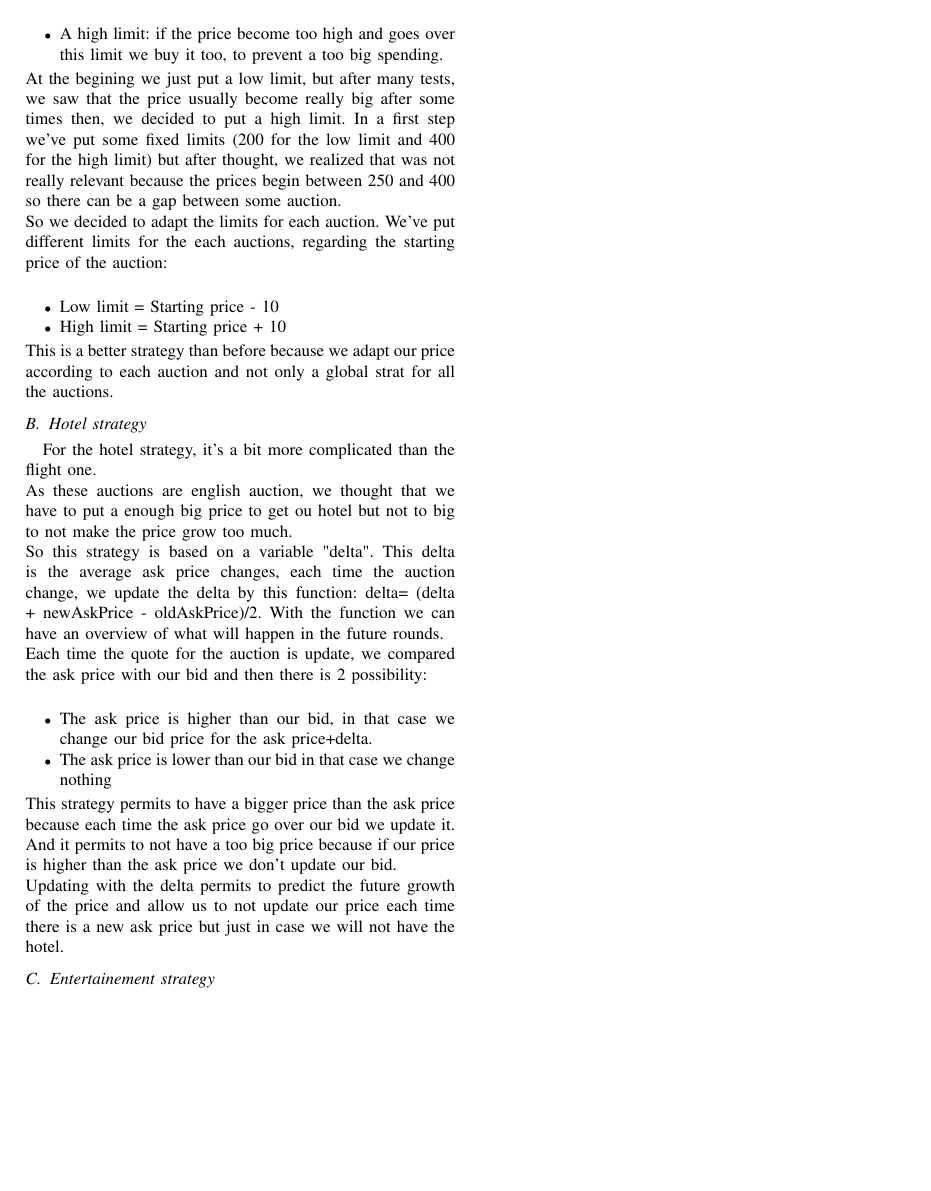
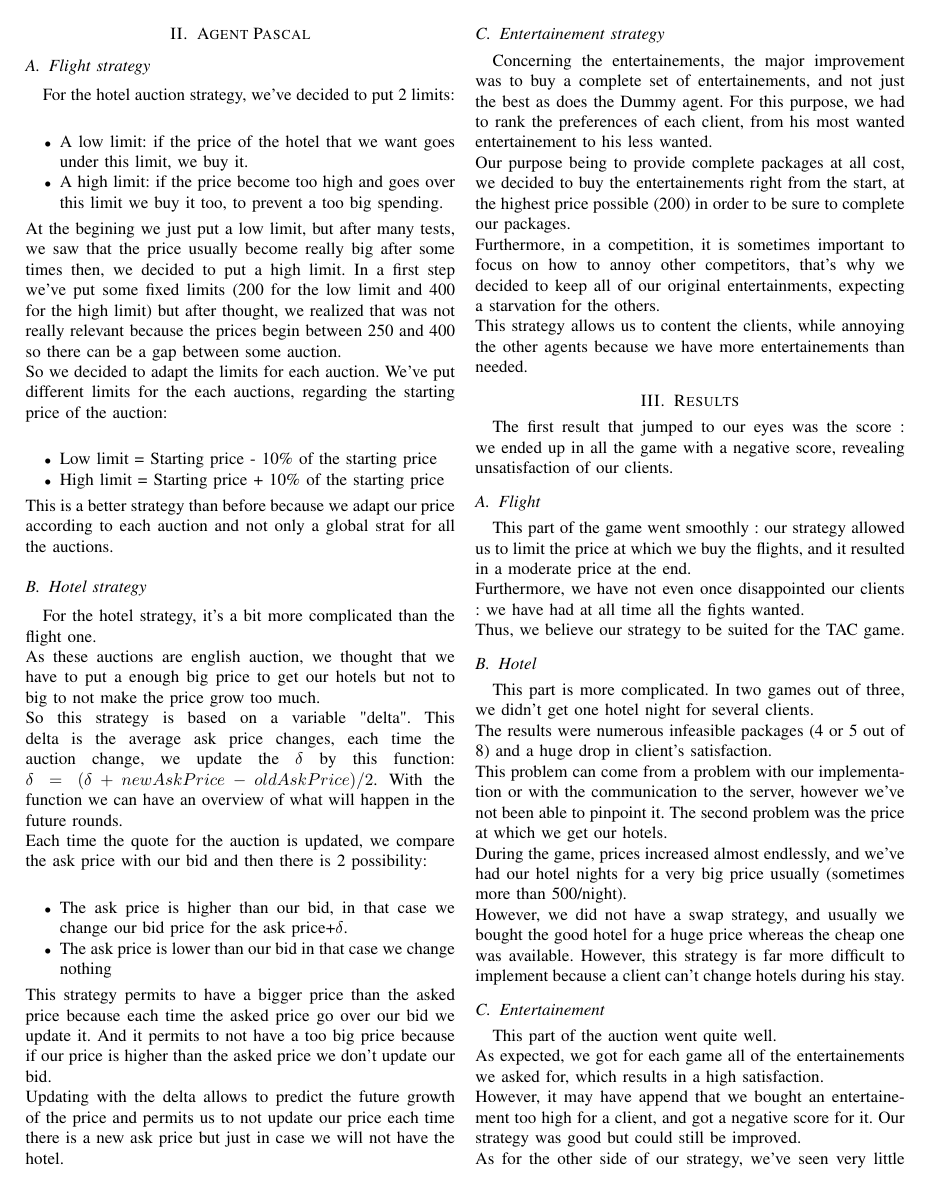
Before and after one commit to ElyKar/TAC-game, a LaTeX paper (Report/report.tex, which reads Report/parts/Results.tex, Report/parts/Strat.tex): page 2 of 2 before the commit and page 2 of 3 after it. Compiled offline with pdfLaTeX.

Commit message:
Update report

```diff
--- /dev/null
+++ b/Report/parts/Results.tex
@@ -0,0 +1,26 @@
+\section{Results}
+
+The first result that jumped to our eyes was the score : we ended up in all the game with a negative score, revealing unsatisfaction of our clients.
+
+\subsection{Flight}
+This part of the game went smoothly : our strategy allowed us to limit the price at which we buy the flights, and it resulted in a moderate price at the end.\\
+Furthermore, we have not even once disappointed our clients : we have had at all time all the fights wanted.\\
+Thus, we believe our strategy to be suited for the TAC game.
+
+\subsection{Hotel}
+This part is more complicated. In two games out of three, we didn't get one hotel night for several clients.\\
+The results were numerous infeasible packages (4 or 5 out of 8) and a huge drop in client's satisfaction.\\
+This problem can come from a problem with our implementation or with the communication to the server, however we've not been able to pinpoint it.
+The second problem was the price at which we get our hotels.\\
+During the game, prices increased almost endlessly, and we've had our hotel nights for a very big price usually (sometimes more than 500/night).\\
+However, we did not have a swap strategy, and usually we bought the good hotel for a huge price whereas the cheap one was available. However, this strategy is far more difficult to implement because a client can't change hotels during his stay.
+
+\subsection{Entertainement}
+This part of the auction went quite well.\\
+As expected, we got for each game all of the entertainements we asked for, which results in a high satisfaction.\\
+However, it may have append that we bought an entertainement too high for a client, and got a negative score for it. Our strategy was good but could still be improved.\\
+As for the other side of our strategy, we've seen very little effects : the other agents did not seem to suffer from the starvation we tried to induce.
+
+\subsection{General}
+As we've seen, the main problem with our strategies was the price. We had one of the highest satisfaction score in each game, but ended up with a negative result because we bought hotels and entertainements too expensive.\\
+However, this behaviour was a risk we were willing to take, so the real problem according to us is the hotel nights we couldn't get, which was a real hard hit.
--- a/Report/parts/Strat.tex
+++ b/Report/parts/Strat.tex
@@ -1,4 +1,4 @@
-\section{Strategies}
+\section{Agent Pascal}
 
 \subsection{Flight strategy}
 
@@ -11,22 +11,28 @@ At the begining we just put a low limit, but after many tests, we saw that the p
 In a first step we've put some fixed limits (200 for the low limit and 400 for the high limit) but after thought, we realized that was not really relevant because the prices begin between 250 and 400 so there can be a gap between some auction.\\
 So we decided to adapt the limits for each auction. We've put different limits for the each auctions, regarding the starting price of the auction:\\
 \begin{itemize}
-\item Low limit = Starting price - 10% of the starting price
-\item High limit = Starting price + 10% of the starting price
+\item Low limit = Starting price - 10\% of the starting price
+\item High limit = Starting price + 10\% of the starting price
 \end{itemize}
 This is a better strategy than before because we adapt our price according to each auction and not only a global strat for all the auctions.
 
 \subsection{Hotel strategy}
 
 For the hotel strategy, it's a bit more complicated than the flight one.\\
-As these auctions are english auction, we thought that we have to put a enough big price to get ou hotel but not to big to not make the price grow too much.\\
-So this strategy is based on a variable "delta". This delta is the average ask price changes, each time the auction change, we update the delta by this function: delta= (delta + newAskPrice - oldAskPrice)/2. With the function we can have an overview of what will happen in the future rounds.\\
-Each time the quote for the auction is update, we compared the ask price with our bid and then there is 2 possibility:\\
+As these auctions are english auction, we thought that we have to put a enough big price to get our hotels but not to big to not make the price grow too much.\\
+So this strategy is based on a variable "delta". This delta is the average ask price changes, each time the auction change, we update the $\delta$ by this function: $\delta = (\delta + newAskPrice - oldAskPrice)/2$. With the function we can have an overview of what will happen in the future rounds.\\
+Each time the quote for the auction is updated, we compare the ask price with our bid and then there is 2 possibility:\\
 \begin{itemize}
-\item The ask price is higher than our bid, in that case we change our bid price for the ask price+delta.
+\item The ask price is higher than our bid, in that case we change our bid price for the ask price+$\delta$.
 \item The ask price is lower than our bid in that case we change nothing
 \end{itemize}
-This strategy permits to have a bigger price than the ask price because each time the ask price go over our bid we update it. And it permits to not have a too big price because if our price is higher than the ask price we don't update our bid.\\
-Updating with the delta permits to  predict the future growth of the price and allow us to not update our price each time there is a new ask price but just in case we will not have the hotel.
+This strategy permits to have a bigger price than the asked price because each time the asked price go over our bid we update it. And it permits to not have a too big price because if our price is higher than the asked price we don't update our bid.\\
+Updating with the delta allows to predict the future growth of the price and permits us to not update our price each time there is a new ask price but just in case we will not have the hotel.
 
 \subsection{Entertainement strategy}
+
+Concerning the entertainements, the major improvement was to buy a complete set of entertainements, and not just the best as does the Dummy agent.
+For this purpose, we had to rank the preferences of each client, from his most wanted entertainement to his less wanted.\\
+Our purpose being to provide complete packages at all cost, we decided to buy the entertainements right from the start, at the highest price possible (200) in order to be sure to complete our packages.\\
+Furthermore, in a competition, it is sometimes important to focus on how to annoy other competitors, that's why we decided to keep all of our original entertainments, expecting a starvation for the others.\\
+This strategy allows us to content the clients, while annoying the other agents because we have more entertainements than needed.
```
Also changed, not shown: Report/parts/Conclu.tex (added, +12 -0 lines), Report/parts/Intro.tex (+8 -8 lines), Report/parts/Intuition.tex (+9 -7 lines), Report/report.tex (+3 -0 lines).
